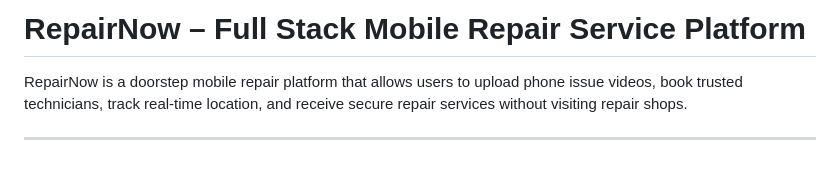
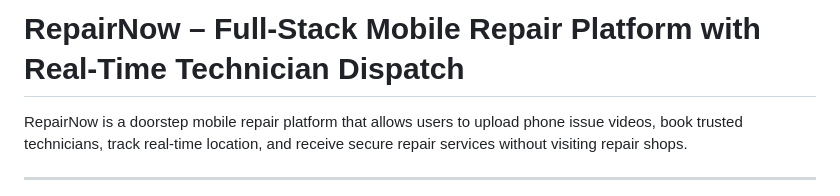
Before and after one commit to RishiRaj5495/Mobile_Repair, a Markdown page: README.md, the part around the change. Drawn GitHub-style; blank space fills up the shorter version.

```diff
--- a/README.md
+++ b/README.md
@@ -1,4 +1,4 @@
-# RepairNow – Full Stack Mobile Repair Service Platform
+# RepairNow – Full-Stack Mobile Repair Platform with Real-Time Technician Dispatch
 
 RepairNow is a doorstep mobile repair platform that allows users to upload phone issue videos, book trusted technicians, track real-time location, and receive secure repair services without visiting repair shops.
 
```
